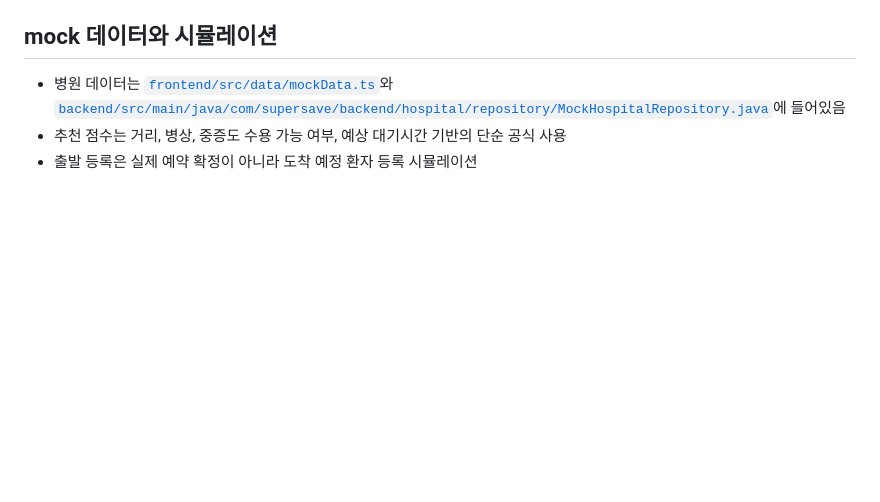
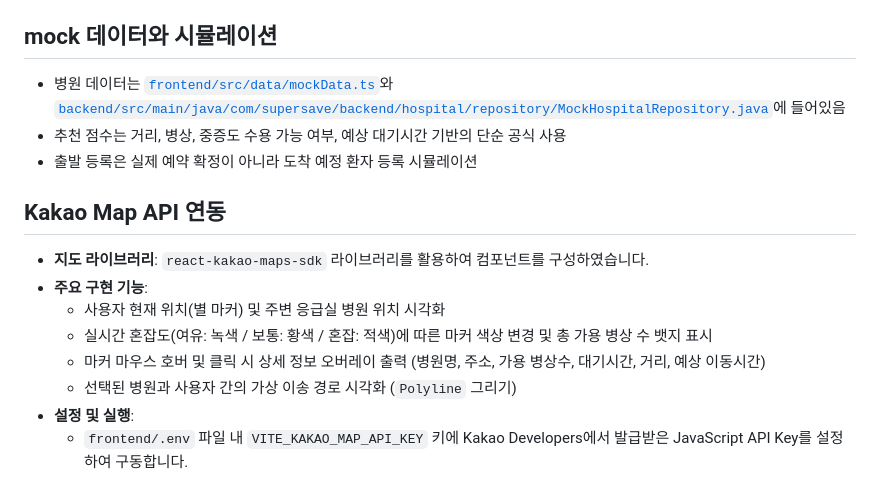
Before and after one commit to Programming-G1/supersave, a Markdown page: README.md, the part around one of its changes. Drawn GitHub-style; blank space fills up the shorter version.

Commit message:
docs: update README with Kakao Map API details and fix broken absolute paths

```diff
--- a/README.md
+++ b/README.md
@@ -118,2 +118,13 @@ npm run dev
 - 추천 점수는 거리, 병상, 중증도 수용 가능 여부, 예상 대기시간 기반의 단순 공식 사용
 - 출발 등록은 실제 예약 확정이 아니라 도착 예정 환자 등록 시뮬레이션
+
+## Kakao Map API 연동
+
+- **지도 라이브러리**: `react-kakao-maps-sdk` 라이브러리를 활용하여 컴포넌트를 구성하였습니다.
+- **주요 구현 기능**:
+  - 사용자 현재 위치(별 마커) 및 주변 응급실 병원 위치 시각화
+  - 실시간 혼잡도(여유: 녹색 / 보통: 황색 / 혼잡: 적색)에 따른 마커 색상 변경 및 총 가용 병상 수 뱃지 표시
+  - 마커 마우스 호버 및 클릭 시 상세 정보 오버레이 출력 (병원명, 주소, 가용 병상수, 대기시간, 거리, 예상 이동시간)
+  - 선택된 병원과 사용자 간의 가상 이송 경로 시각화 (`Polyline` 그리기)
+- **설정 및 실행**:
+  - `frontend/.env` 파일 내 `VITE_KAKAO_MAP_API_KEY` 키에 Kakao Developers에서 발급받은 JavaScript API Key를 설정하여 구동합니다.
```
Also changed, not shown: other parts of README.md (+3 -3 lines).
